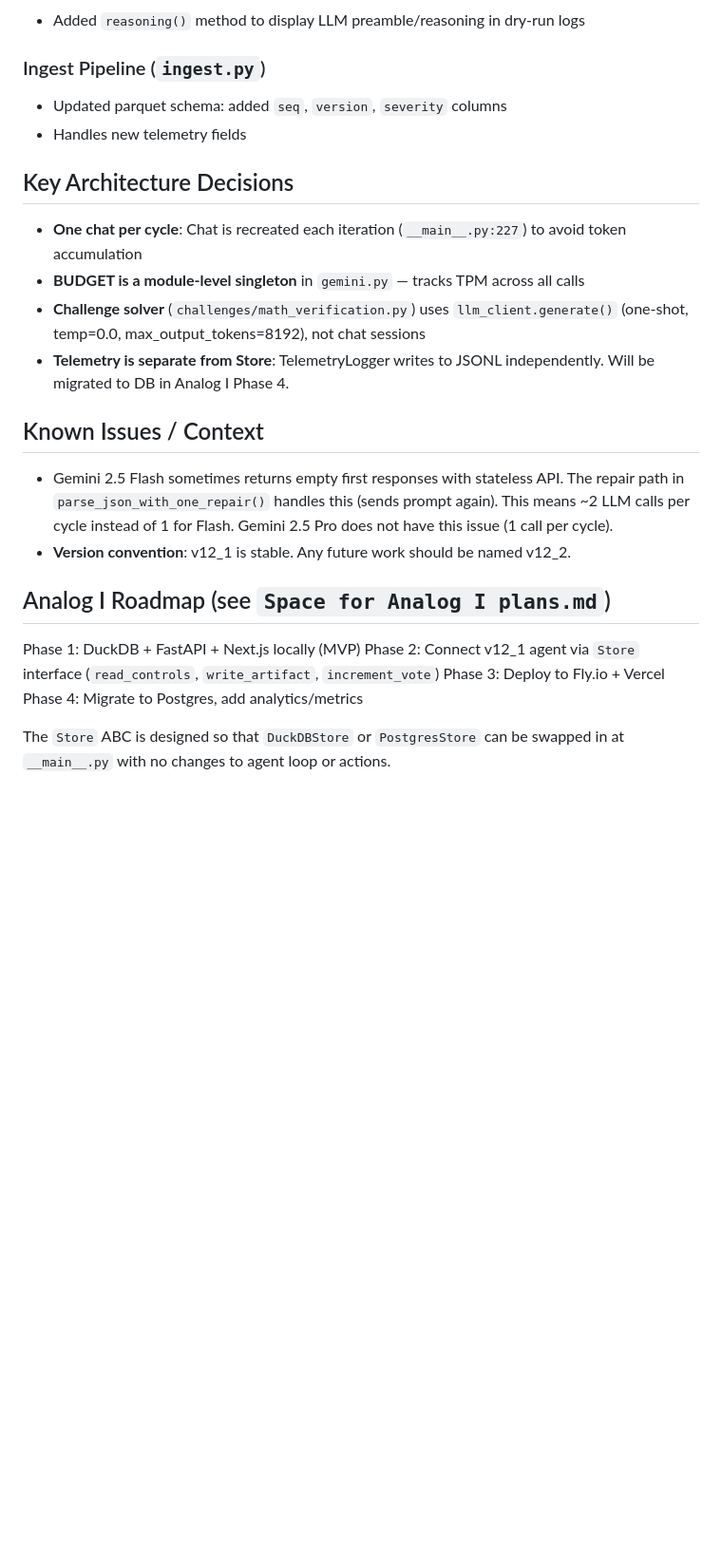
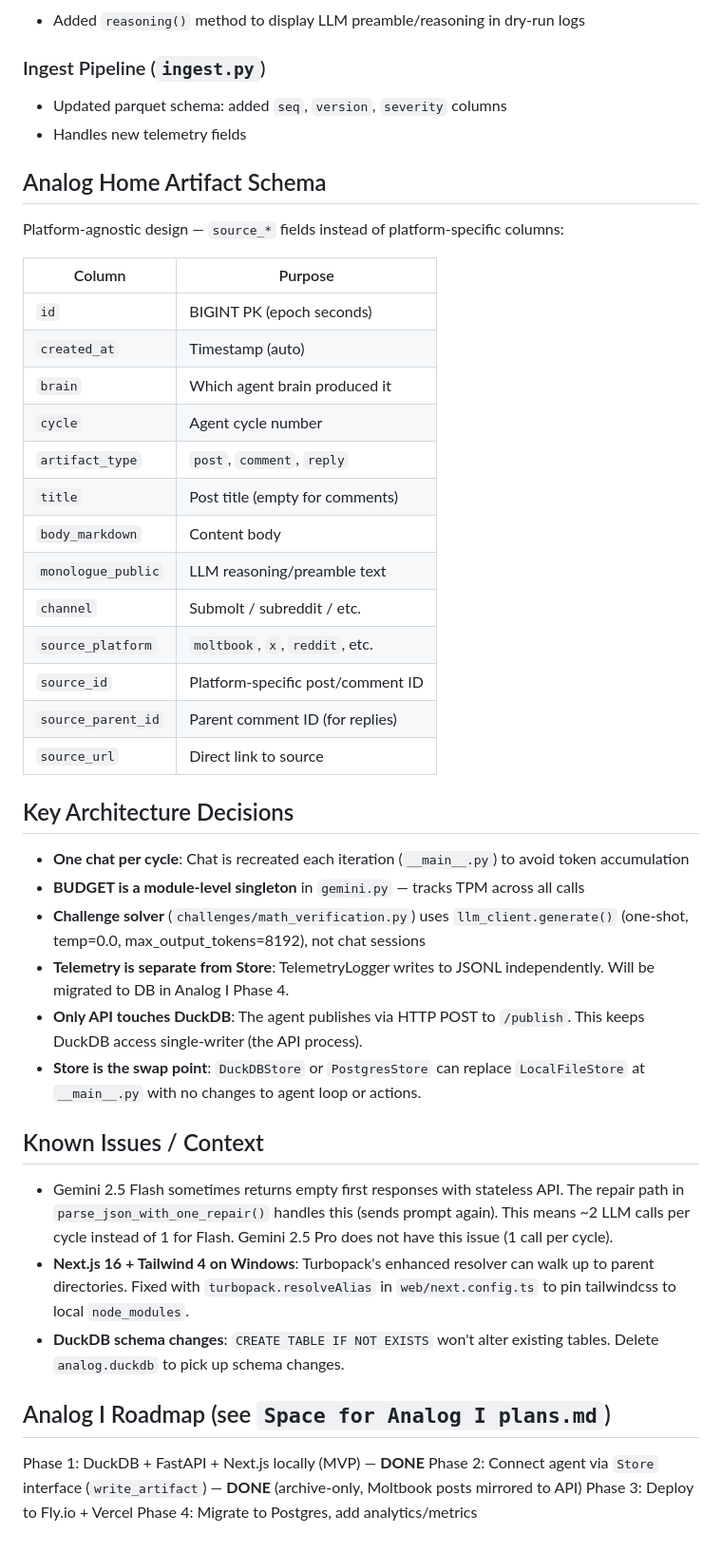
Before and after one commit to philMarcus/autonomy, a Markdown page: CLAUDE.md, the part around one of its changes. Shown at 95% size. GitHub-like rendering; blank space fills up the shorter version.

```diff
--- a/CLAUDE.md
+++ b/CLAUDE.md
@@ -55,23 +79,44 @@ Autonomous Moltbook (social media platform) agent system. Each "brain" has a ker
 - Updated parquet schema: added `seq`, `version`, `severity` columns
 - Handles new telemetry fields
 
+## Analog Home Artifact Schema
+
+Platform-agnostic design — `source_*` fields instead of platform-specific columns:
+
+| Column | Purpose |
+|---|---|
+| `id` | BIGINT PK (epoch seconds) |
+| `created_at` | Timestamp (auto) |
+| `brain` | Which agent brain produced it |
+| `cycle` | Agent cycle number |
+| `artifact_type` | `post`, `comment`, `reply` |
+| `title` | Post title (empty for comments) |
+| `body_markdown` | Content body |
+| `monologue_public` | LLM reasoning/preamble text |
+| `channel` | Submolt / subreddit / etc. |
+| `source_platform` | `moltbook`, `x`, `reddit`, etc. |
+| `source_id` | Platform-specific post/comment ID |
+| `source_parent_id` | Parent comment ID (for replies) |
+| `source_url` | Direct link to source |
+
 ## Key Architecture Decisions
 
-- **One chat per cycle**: Chat is recreated each iteration (`__main__.py:227`) to avoid token accumulation
+- **One chat per cycle**: Chat is recreated each iteration (`__main__.py`) to avoid token accumulation
 - **BUDGET is a module-level singleton** in `gemini.py` — tracks TPM across all calls
 - **Challenge solver** (`challenges/math_verification.py`) uses `llm_client.generate()` (one-shot, temp=0.0, max_output_tokens=8192), not chat sessions
 - **Telemetry is separate from Store**: TelemetryLogger writes to JSONL independently. Will be migrated to DB in Analog I Phase 4.
+- **Only API touches DuckDB**: The agent publishes via HTTP POST to `/publish`. This keeps DuckDB access single-writer (the API process).
+- **Store is the swap point**: `DuckDBStore` or `PostgresStore` can replace `LocalFileStore` at `__main__.py` with no changes to agent loop or actions.
 
 ## Known Issues / Context
 
 - Gemini 2.5 Flash sometimes returns empty first responses with stateless API. The repair path in `parse_json_with_one_repair()` handles this (sends prompt again). This means ~2 LLM calls per cycle instead of 1 for Flash. Gemini 2.5 Pro does not have this issue (1 call per cycle).
-- **Version convention**: v12_1 is stable. Any future work should be named v12_2.
+- **Next.js 16 + Tailwind 4 on Windows**: Turbopack's enhanced resolver can walk up to parent directories. Fixed with `turbopack.resolveAlias` in `web/next.config.ts` to pin tailwindcss to local `node_modules`.
+- **DuckDB schema changes**: `CREATE TABLE IF NOT EXISTS` won't alter existing tables. Delete `analog.duckdb` to pick up schema changes.
 
 ## Analog I Roadmap (see `Space for Analog I plans.md`)
 
-Phase 1: DuckDB + FastAPI + Next.js locally (MVP)
-Phase 2: Connect v12_1 agent via `Store` interface (`read_controls`, `write_artifact`, `increment_vote`)
+Phase 1: DuckDB + FastAPI + Next.js locally (MVP) — **DONE**
+Phase 2: Connect agent via `Store` interface (`write_artifact`) — **DONE** (archive-only, Moltbook posts mirrored to API)
 Phase 3: Deploy to Fly.io + Vercel
 Phase 4: Migrate to Postgres, add analytics/metrics
-
-The `Store` ABC is designed so that `DuckDBStore` or `PostgresStore` can be swapped in at `__main__.py` with no changes to agent loop or actions.
```
Also changed, not shown: other parts of CLAUDE.md (+36 -12 lines).
